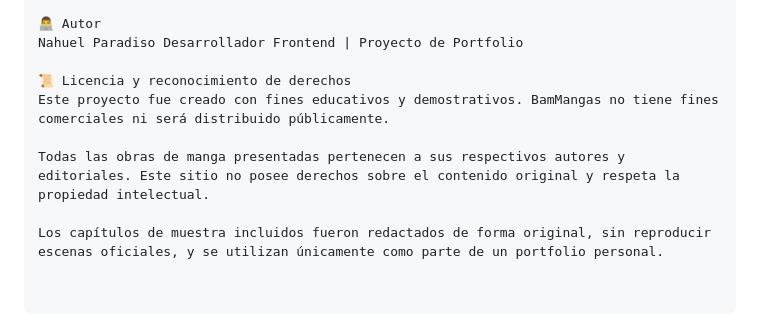
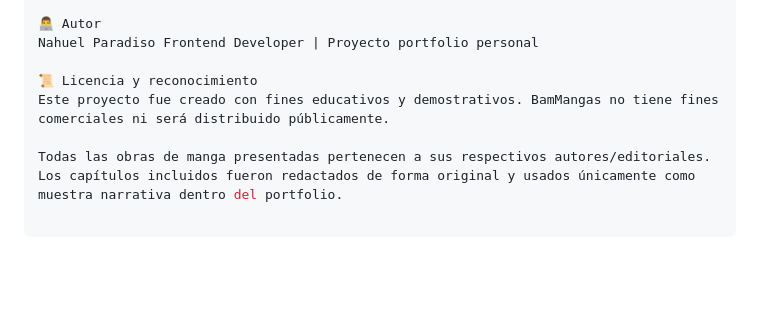
Before and after one commit to nahuelparadiso/BamMangas, a Markdown page: README.md, the part around the change printed below. GitHub-like rendering; blank space fills up the shorter version.

```diff
--- a/README.md
+++ b/README.md
@@ -77,10 +75,8 @@ Esta mejora transforma BamMangas en una experiencia narrativa interactiva, ideal
 
 👨‍💻 Autor
-Nahuel Paradiso Desarrollador Frontend | Proyecto de Portfolio
+Nahuel Paradiso Frontend Developer | Proyecto portfolio personal
 
-📜 Licencia y reconocimiento de derechos
+📜 Licencia y reconocimiento
 Este proyecto fue creado con fines educativos y demostrativos. BamMangas no tiene fines comerciales ni será distribuido públicamente.
 
-Todas las obras de manga presentadas pertenecen a sus respectivos autores y editoriales. Este sitio no posee derechos sobre el contenido original y respeta la propiedad intelectual.
-
-Los capítulos de muestra incluidos fueron redactados de forma original, sin reproducir escenas oficiales, y se utilizan únicamente como parte de un portfolio personal.
+Todas las obras de manga presentadas pertenecen a sus respectivos autores/editoriales. Los capítulos incluidos fueron redactados de forma original y usados únicamente como muestra narrativa dentro del portfolio.
```
Also changed, not shown: other parts of README.md (+38 -40 lines).
